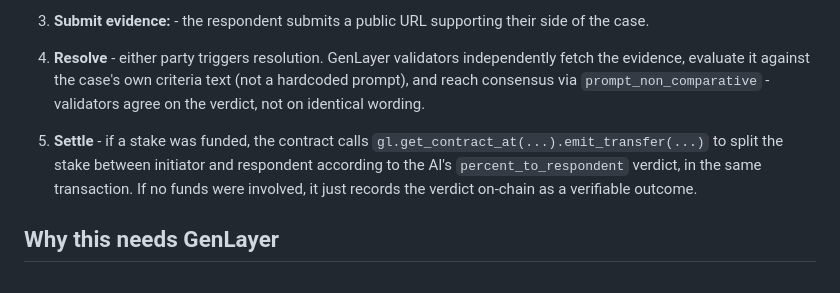
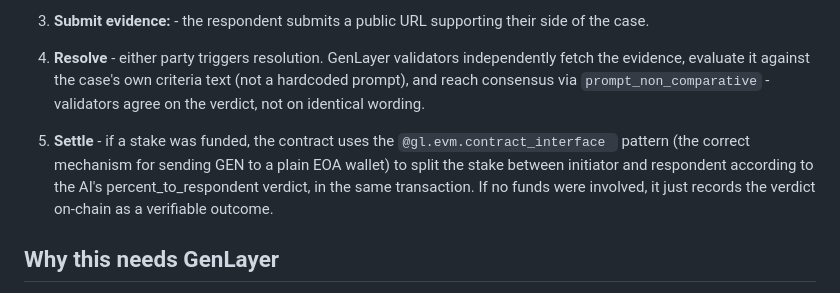
Before and after one commit to keplr32b/trustrail, a Markdown page: README.md, the part around the change. GitHub-like rendering.

```diff
--- a/README.md
+++ b/README.md
@@ -43,7 +43,7 @@ A builder deploys their own instance with their own domain-specific criteria tex
 
 4. **Resolve** - either party triggers resolution. GenLayer validators independently fetch the evidence, evaluate it against the case's own criteria text (not a hardcoded prompt), and reach consensus via `prompt_non_comparative` - validators agree on the verdict, not on identical wording.
 
-5. **Settle** - if a stake was funded, the contract calls `gl.get_contract_at(...).emit_transfer(...)` to split the stake between initiator and respondent according to the AI's `percent_to_respondent` verdict, in the same transaction. If no funds were involved, it just records the verdict on-chain as a verifiable outcome.
+5. **Settle** - if a stake was funded, the contract uses the `@gl.evm.contract_interface ` pattern (the correct mechanism for sending GEN to a plain EOA wallet) to split the stake between initiator and respondent according to the AI's percent_to_respondent verdict, in the same transaction. If no funds were involved, it just records the verdict on-chain as a verifiable outcome.
 
 ## Why this needs GenLayer
 
```
